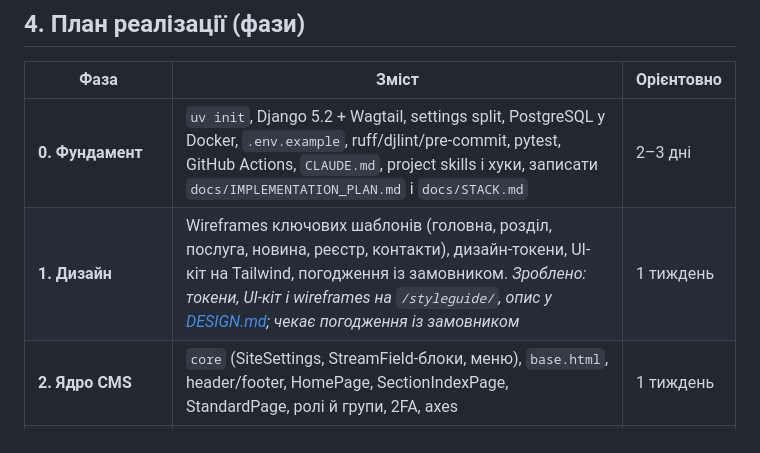
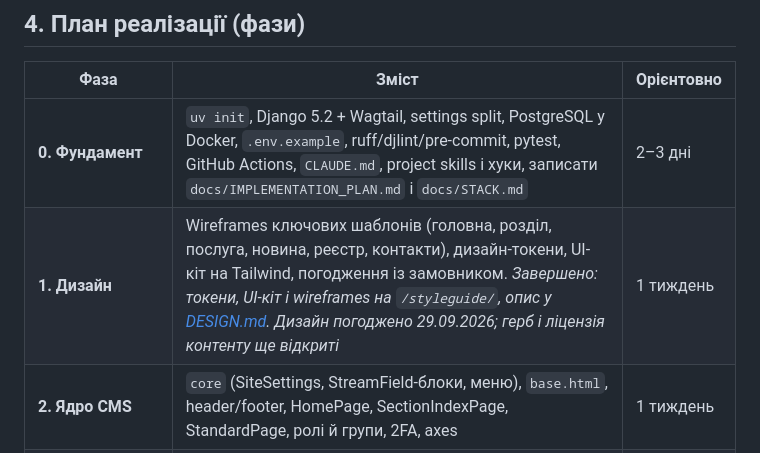
Before and after one commit to itpsychologist/usvp, a Markdown page: docs/IMPLEMENTATION_PLAN.md, the part around the change. Drawn GitHub-style.

Commit message:
Фаза 1: дизайн погоджено із замовником
Відкриті пункти: герб Лубен і ліцензія на матеріали сайту.

Co-Authored-By: Claude Opus 5.5 <noreply@anthropic.com>

```diff
--- a/docs/IMPLEMENTATION_PLAN.md
+++ b/docs/IMPLEMENTATION_PLAN.md
@@ -120,7 +120,7 @@ EN-версія має ту саму ієрархію під `/en/…`. Непе
 | Фаза | Зміст | Орієнтовно |
 |---|---|---|
 | **0. Фундамент** | `uv init`, Django 5.2 + Wagtail, settings split, PostgreSQL у Docker, `.env.example`, ruff/djlint/pre-commit, pytest, GitHub Actions, `CLAUDE.md`, project skills і хуки, записати `docs/IMPLEMENTATION_PLAN.md` і `docs/STACK.md` | 2–3 дні |
-| **1. Дизайн** | Wireframes ключових шаблонів (головна, розділ, послуга, новина, реєстр, контакти), дизайн-токени, UI-кіт на Tailwind, погодження із замовником. *Зроблено: токени, UI-кіт і wireframes на `/styleguide/`, опис у [DESIGN.md](DESIGN.md); чекає погодження із замовником* | 1 тиждень |
+| **1. Дизайн** | Wireframes ключових шаблонів (головна, розділ, послуга, новина, реєстр, контакти), дизайн-токени, UI-кіт на Tailwind, погодження із замовником. *Завершено: токени, UI-кіт і wireframes на `/styleguide/`, опис у [DESIGN.md](DESIGN.md). Дизайн погоджено 29.09.2026; герб і ліцензія контенту ще відкриті* | 1 тиждень |
 | **2. Ядро CMS** | `core` (SiteSettings, StreamField-блоки, меню), `base.html`, header/footer, HomePage, SectionIndexPage, StandardPage, ролі й групи, 2FA, axes | 1 тиждень |
 | **3. Контентні типи** | ServicePage, ProgramPage, Person/Department/VeteranSpecialist/VeteranSpace, News/Announcements (архів, фільтри, RSS), ContactPage | 1–1.5 тижня |
 | **4. Публічна інформація** | Реєстр (модель, адмінка, список із фільтрами й пошуком, експорт CSV), шаблони запитів, службові сторінки | 3–4 дні |
```
Also changed, not shown: docs/DESIGN.md (+6 -6 lines).
